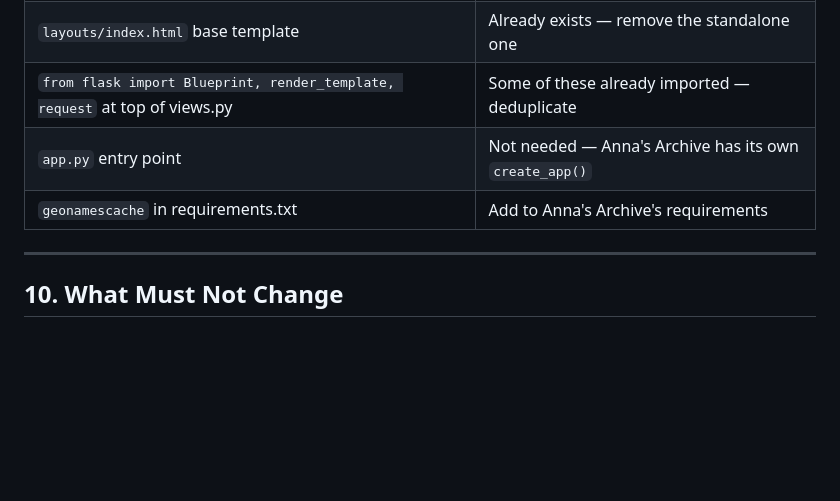
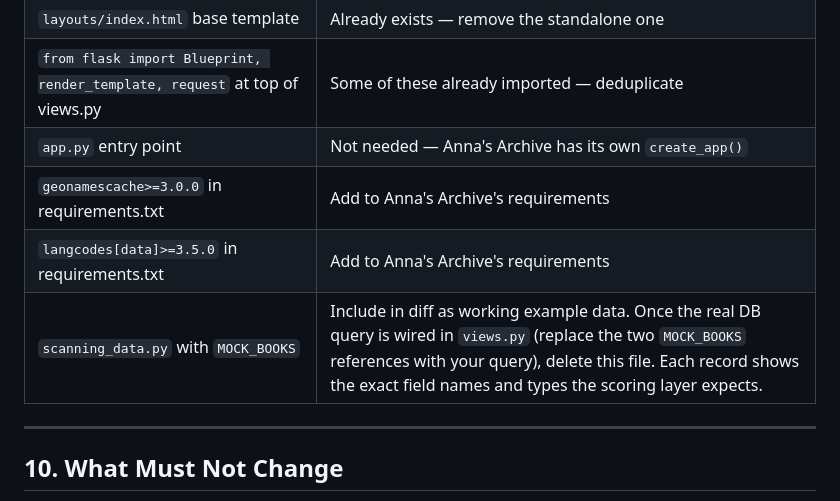
Before and after one commit to nborcic/AnnaArchive, a Markdown page: feature_for_scanning_volunteers_anna/dev-docs/DEMANDS.md, the part around the change. Rendered like a GitHub page; blank space fills up the shorter version.

Commit message:
demands fixed

```diff
--- a/feature_for_scanning_volunteers_anna/dev-docs/DEMANDS.md
+++ b/feature_for_scanning_volunteers_anna/dev-docs/DEMANDS.md
@@ -262,7 +262,9 @@ This branch runs as a standalone Flask app (`python app.py`). When merging into
 | `layouts/index.html` base template | Already exists — remove the standalone one |
 | `from flask import Blueprint, render_template, request` at top of views.py | Some of these already imported — deduplicate |
 | `app.py` entry point | Not needed — Anna's Archive has its own `create_app()` |
-| `geonamescache` in requirements.txt | Add to Anna's Archive's requirements |
+| `geonamescache>=3.0.0` in requirements.txt | Add to Anna's Archive's requirements |
+| `langcodes[data]>=3.5.0` in requirements.txt | Add to Anna's Archive's requirements |
+| `scanning_data.py` with `MOCK_BOOKS` | Include in diff as working example data. Once the real DB query is wired in `views.py` (replace the two `MOCK_BOOKS` references with your query), delete this file. Each record shows the exact field names and types the scoring layer expects. |
 
 ---
 
```
